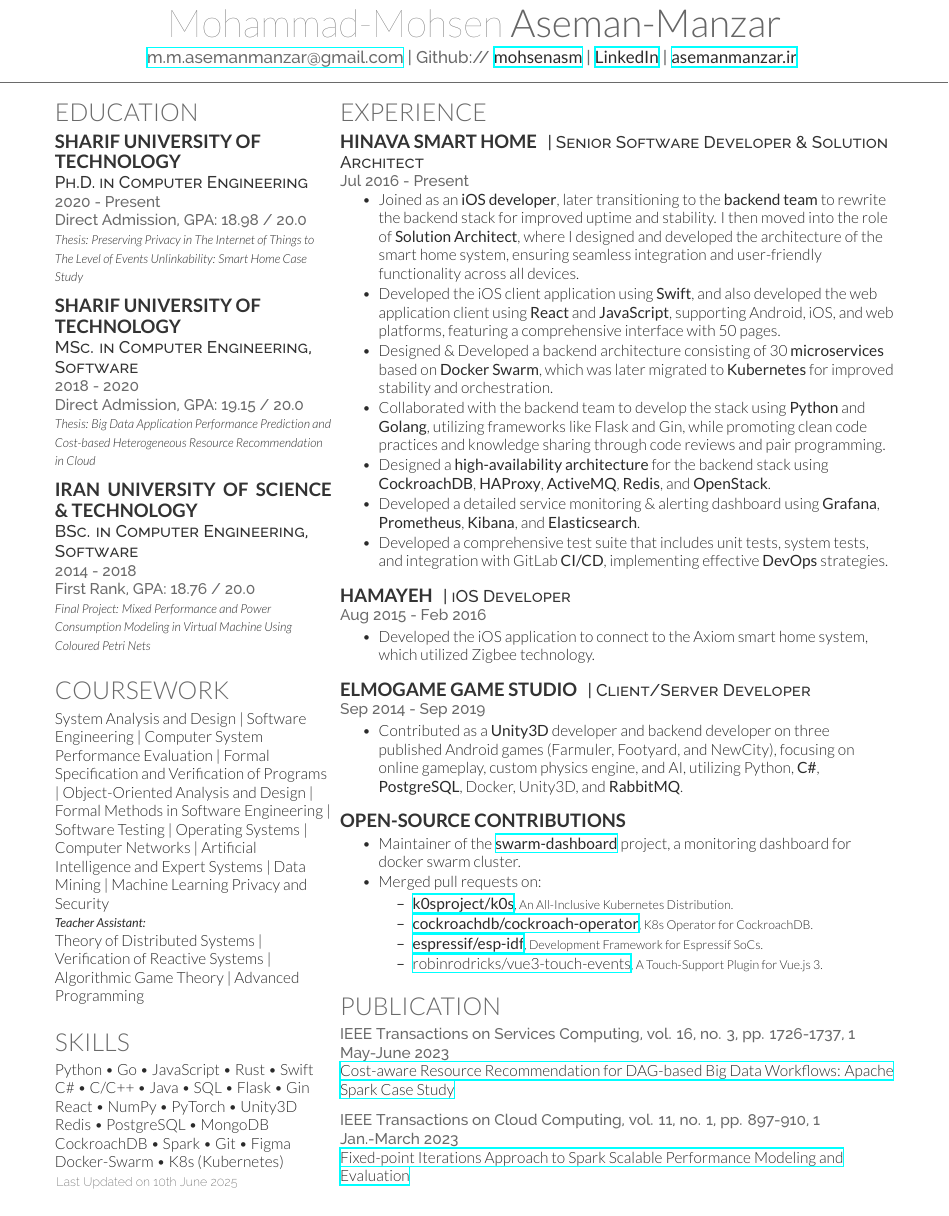
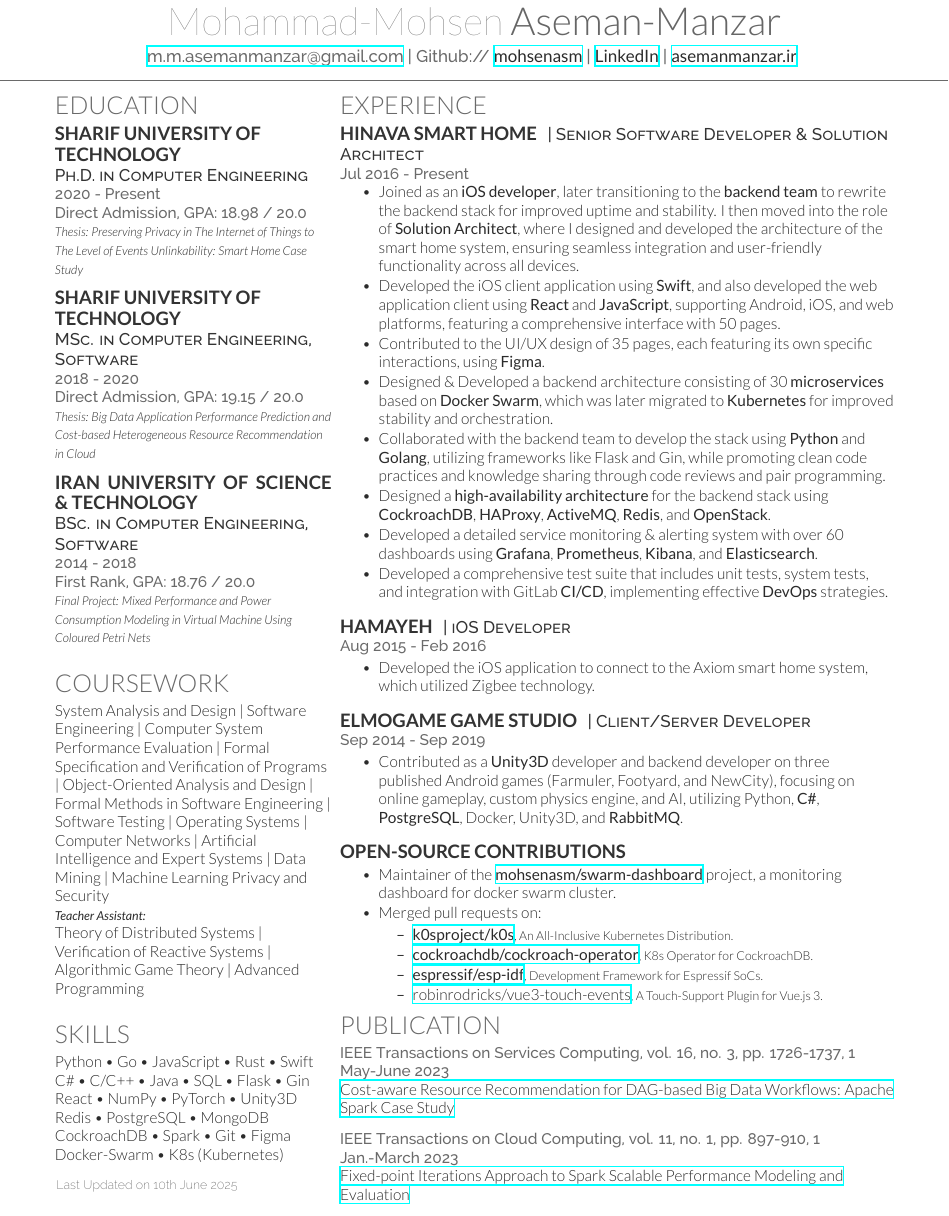
Before and after one commit to mohsenasm/resume, a LaTeX CV (resume.tex, which reads deedy-resume.cls): part of the page, cut so that both start at the same text. Compiled offline with XeLaTeX.

Commit message:
update resume

```diff
--- a/deedy-resume.cls
+++ b/deedy-resume.cls
@@ -8,7 +8,7 @@
 \ProcessOptions\relax
 \LoadClass{article}
 
-\usepackage[hmargin=1.25cm, vmargin=0.40cm]{geometry} % Specifies horizontal and vertical page margins
+\usepackage[hmargin=1.25cm, vmargin=0.3cm]{geometry} % Specifies horizontal and vertical page margins
 
 %----------------------------------------------------------------------------------------
 %	COLORS
@@ -65,7 +65,7 @@
 \fontspec[Path = fonts/raleway/]{Raleway-Medium}\fontsize{11pt}{14pt}\selectfont #3} % Contact information font
 \noindent\makebox[\linewidth]{\color{headings}\rule{\paperwidth}{0.4pt}} % Horizontal rule
 \vspace{-5pt} % Reduce whitespace after the rule slightly
-\vspace{-10pt}
+\vspace{-14pt}
 }
 
 %----------------------------------------------------------------------------------------
--- a/resume.tex
+++ b/resume.tex
@@ -27,7 +27,7 @@
 %	TITLE SECTION
 %----------------------------------------------------------------------------------------
 
-\lastupdated % Print the Last Updated text at the top right
+\lastupdated % Print the Last Updated text
 
 \namesection{Mohammad-Mohsen}{Aseman-Manzar}{ % Your name
 \href{mailto:m.m.asemanmanzar@gmail.com}{m.m.asemanmanzar@gmail.com} |
@@ -153,10 +153,11 @@
 \begin{tightitemize}
 \item Joined as an {\bf iOS developer}, later transitioning to the {\bf backend team} to rewrite the backend stack for improved uptime and stability. I then moved into the role of {\bf Solution Architect}, where I designed and developed the architecture of the smart home system, ensuring seamless integration and user-friendly functionality across all devices.
 \item Developed the iOS client application using {\bf Swift}, and also developed the web application client using {\bf React} and {\bf JavaScript}, supporting Android, iOS, and web platforms, featuring a comprehensive interface with 50 pages.
+\item Contributed to the UI/UX design of 35 pages, each featuring its own specific interactions, using {\bf Figma}.
 \item Designed \& Developed a backend architecture consisting of 30 {\bf microservices} based on {\bf Docker Swarm}, which was later migrated to {\bf Kubernetes} for improved stability and orchestration.
 \item Collaborated with the backend team to develop the stack using {\bf Python} and {\bf Golang}, utilizing frameworks like Flask and Gin, while promoting clean code practices and knowledge sharing through code reviews and pair programming.
 \item Designed a {\bf high-availability architecture} for the backend stack using {\bf CockroachDB}, {\bf HAProxy}, {\bf ActiveMQ}, {\bf Redis}, and {\bf OpenStack}.
-\item Developed a detailed service monitoring \& alerting dashboard using {\bf Grafana}, {\bf Prometheus}, {\bf Kibana}, and {\bf Elasticsearch}.
+\item Developed a detailed service monitoring \& alerting system with over 60 dashboards using {\bf Grafana}, {\bf Prometheus}, {\bf Kibana}, and {\bf Elasticsearch}.
 \item Developed a comprehensive test suite that includes unit tests, system tests, and integration with GitLab {\bf CI/CD}, implementing effective {\bf DevOps} strategies.
 
 \end{tightitemize}
@@ -194,7 +195,7 @@
 \descript{}
 \nolocation
 \begin{tightitemize}
-\item Maintainer of the \href{https://github.com/mohsenasm/swarm-dashboard}{\bf swarm-dashboard} project, a monitoring dashboard for docker swarm cluster.
+\item Maintainer of the \href{https://github.com/mohsenasm/swarm-dashboard}{\bf mohsenasm/swarm-dashboard} project, a monitoring dashboard for docker swarm cluster.
 \item Merged pull requests on:
 \vspace{0.2cm}
 \begin{tightitemize}
@@ -205,7 +206,7 @@
 \end{tightitemize}
 \end{tightitemize}
 
-\sectionspace % Some whitespace after the section
+%\sectionspace % Some whitespace after the section
 
 
 %------------------------------------------------
```
Also changed, not shown: readme.md (added), resume.pdf, resume.tex (2 more changed lines).
